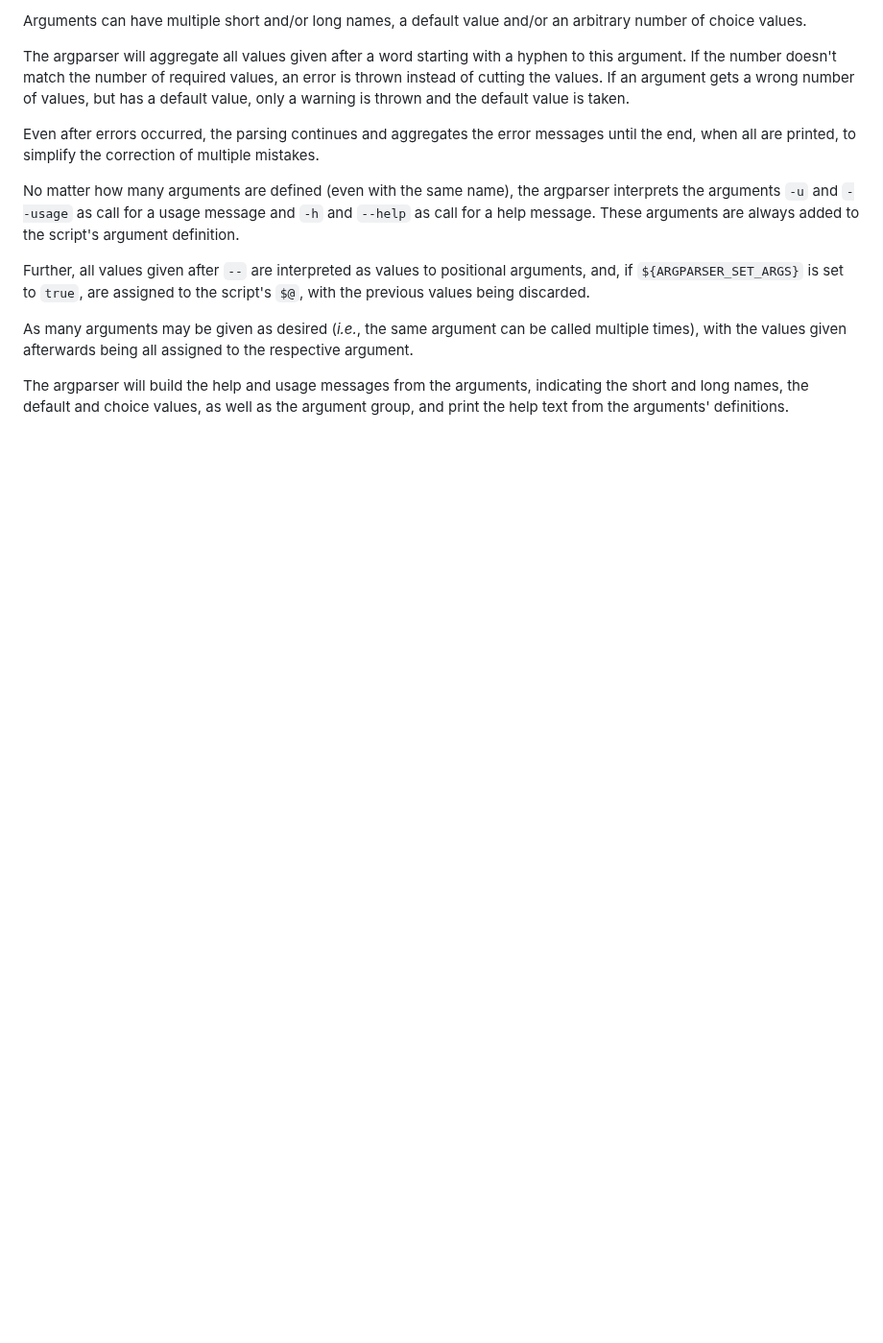
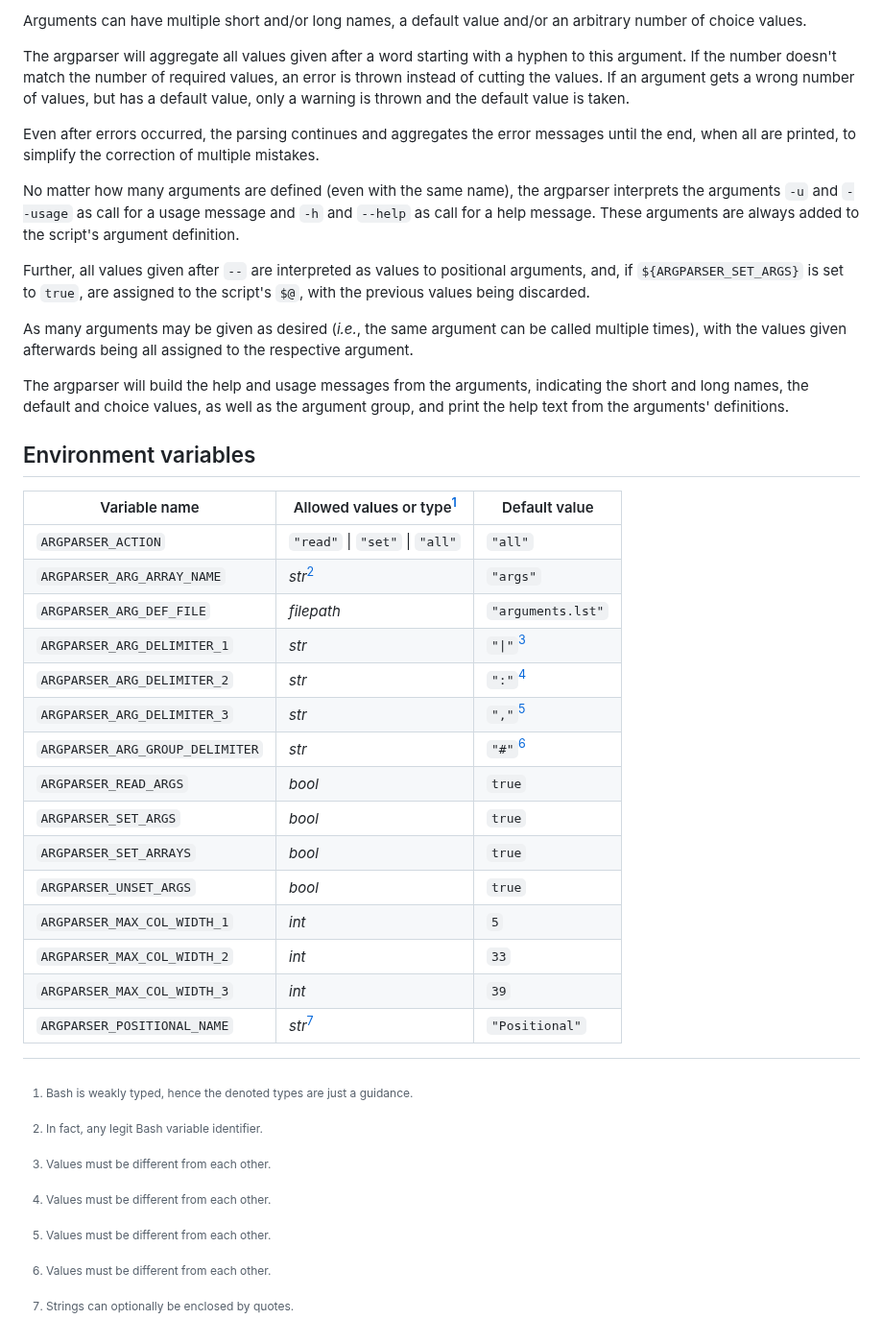
Before and after one commit to Simon-Brandt/ShellArgparser, a Markdown page: README.md, the part around the change. Shown at 96% size. Rendered like a GitHub page; blank space fills up the shorter version.

Commit message:
Added overview over environment variables

```diff
--- a/README.md
+++ b/README.md
@@ -108,3 +108,28 @@ Further, all values given after `--` are interpreted as values to positional arg
 As many arguments may be given as desired (*i.e.*, the same argument can be called multiple times), with the values given afterwards being all assigned to the respective argument.
 
 The argparser will build the help and usage messages from the arguments, indicating the short and long names, the default and choice values, as well as the argument group, and print the help text from the arguments' definitions.
+
+## Environment variables
+
+| Variable name | Allowed values or type[^1] | Default value |
+| --- | --- | --- |
+| `ARGPARSER_ACTION` | `"read"` \| `"set"` \| `"all"` | `"all"` |
+| `ARGPARSER_ARG_ARRAY_NAME` | *str*[^2] | `"args"` |
+| `ARGPARSER_ARG_DEF_FILE` | *filepath* | `"arguments.lst"` |
+| `ARGPARSER_ARG_DELIMITER_1` | *str* | `"\|"`[^3] |
+| `ARGPARSER_ARG_DELIMITER_2` | *str* | `":"`[^3] |
+| `ARGPARSER_ARG_DELIMITER_3` | *str* | `","`[^3] |
+| `ARGPARSER_ARG_GROUP_DELIMITER` | *str* | `"#"`[^3] |
+| `ARGPARSER_READ_ARGS` | *bool* | `true` |
+| `ARGPARSER_SET_ARGS` | *bool* | `true` |
+| `ARGPARSER_SET_ARRAYS` | *bool* | `true` |
+| `ARGPARSER_UNSET_ARGS` | *bool* | `true` |
+| `ARGPARSER_MAX_COL_WIDTH_1` | *int* | `5` |
+| `ARGPARSER_MAX_COL_WIDTH_2` | *int* | `33` |
+| `ARGPARSER_MAX_COL_WIDTH_3` | *int* | `39` |
+| `ARGPARSER_POSITIONAL_NAME` | *str*[^4] | `"Positional"` |
+
+[^1]: Bash is weakly typed, hence the denoted types are just a guidance.
+[^2]: In fact, any legit Bash variable identifier.
+[^3]: Values must be different from each other.
+[^4]: Strings can optionally be enclosed by quotes.
```
